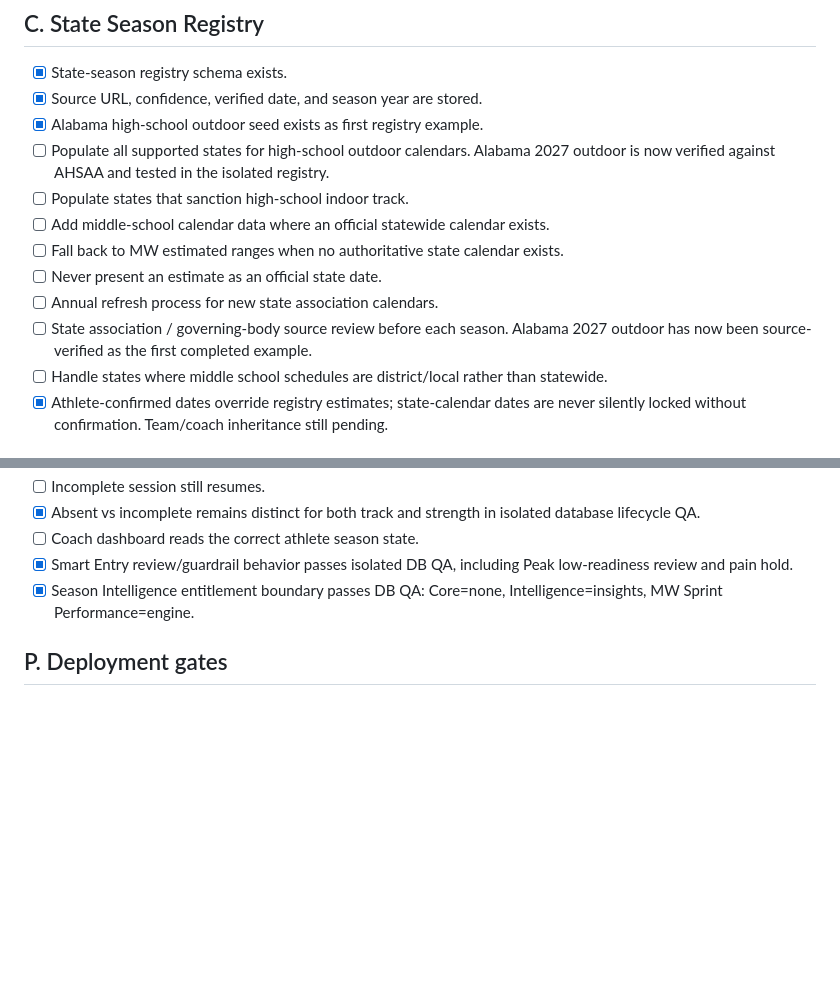
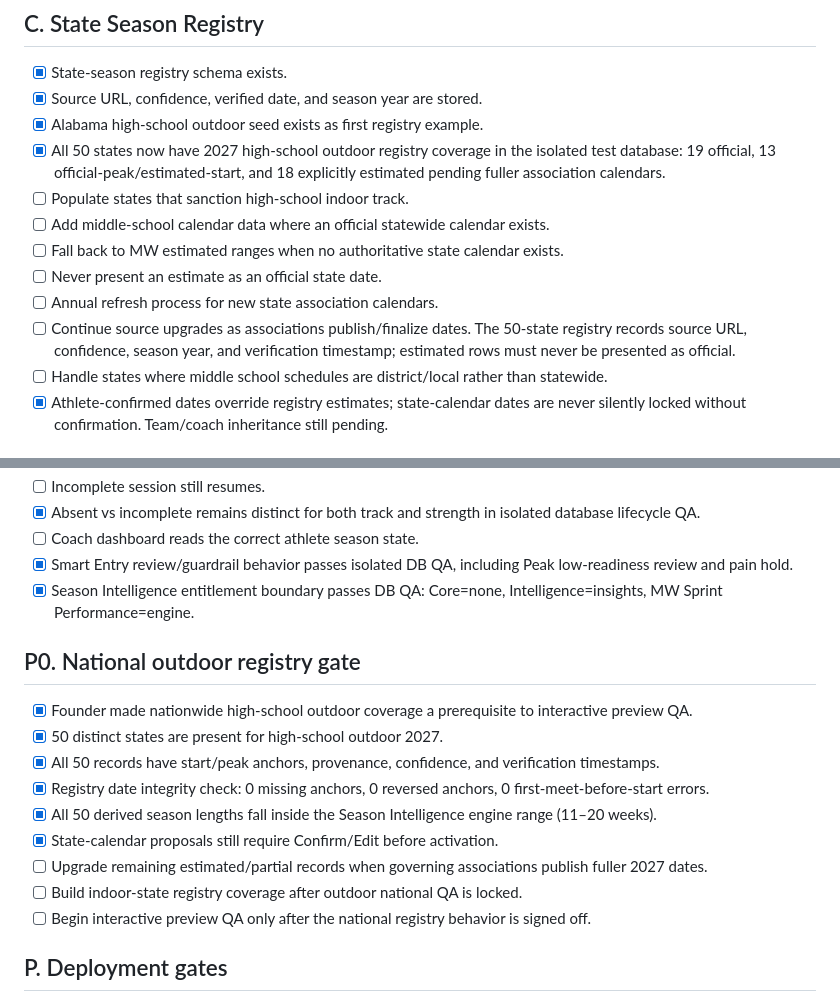
Before and after one commit to MWdynasty/mw-dynasty-unified-app, a Markdown page: SEASON_INTELLIGENCE_IMPLEMENTATION_CHECKLIST.md, 2 parts joined by grey strips. Rendered like a GitHub page; blank space fills up the shorter version.

Commit message:
Complete 50-state outdoor registry QA gate

```diff
--- a/SEASON_INTELLIGENCE_IMPLEMENTATION_CHECKLIST.md
+++ b/SEASON_INTELLIGENCE_IMPLEMENTATION_CHECKLIST.md
@@ -27,13 +27,13 @@ Do not merge to production until all required launch gates are checked.
 - [x] State-season registry schema exists.
 - [x] Source URL, confidence, verified date, and season year are stored.
 - [x] Alabama high-school outdoor seed exists as first registry example.
-- [ ] Populate all supported states for high-school outdoor calendars. Alabama 2027 outdoor is now verified against AHSAA and tested in the isolated registry.
+- [x] All 50 states now have 2027 high-school outdoor registry coverage in the isolated test database: 19 official, 13 official-peak/estimated-start, and 18 explicitly estimated pending fuller association calendars.
 - [ ] Populate states that sanction high-school indoor track.
 - [ ] Add middle-school calendar data where an official statewide calendar exists.
 - [ ] Fall back to MW estimated ranges when no authoritative state calendar exists.
 - [ ] Never present an estimate as an official state date.
 - [ ] Annual refresh process for new state association calendars.
-- [ ] State association / governing-body source review before each season. Alabama 2027 outdoor has now been source-verified as the first completed example.
+- [ ] Continue source upgrades as associations publish/finalize dates. The 50-state registry records source URL, confidence, season year, and verification timestamp; estimated rows must never be presented as official.
 - [ ] Handle states where middle school schedules are district/local rather than statewide.
 - [x] Athlete-confirmed dates override registry estimates; state-calendar dates are never silently locked without confirmation. Team/coach inheritance still pending.
 
@@ -210,6 +210,17 @@ Do not merge to production until all required launch gates are checked.
 - [x] Smart Entry review/guardrail behavior passes isolated DB QA, including Peak low-readiness review and pain hold.
 - [x] Season Intelligence entitlement boundary passes DB QA: Core=none, Intelligence=insights, MW Sprint Performance=engine.
 
+## P0. National outdoor registry gate
+- [x] Founder made nationwide high-school outdoor coverage a prerequisite to interactive preview QA.
+- [x] 50 distinct states are present for high-school outdoor 2027.
+- [x] All 50 records have start/peak anchors, provenance, confidence, and verification timestamps.
+- [x] Registry date integrity check: 0 missing anchors, 0 reversed anchors, 0 first-meet-before-start errors.
+- [x] All 50 derived season lengths fall inside the Season Intelligence engine range (11–20 weeks).
+- [x] State-calendar proposals still require Confirm/Edit before activation.
+- [ ] Upgrade remaining estimated/partial records when governing associations publish fuller 2027 dates.
+- [ ] Build indoor-state registry coverage after outdoor national QA is locked.
+- [ ] Begin interactive preview QA only after the national registry behavior is signed off.
+
 ## P. Deployment gates
 - [x] Work isolated on feature/season-intelligence-v1.
 - [x] Production main branch not replaced during initial build.
```
